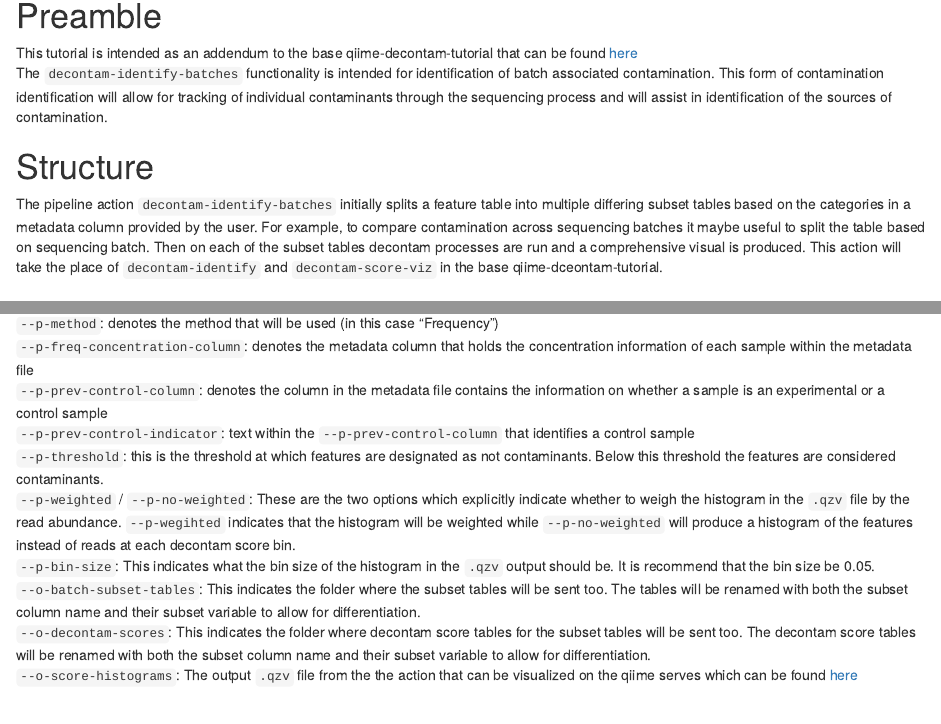
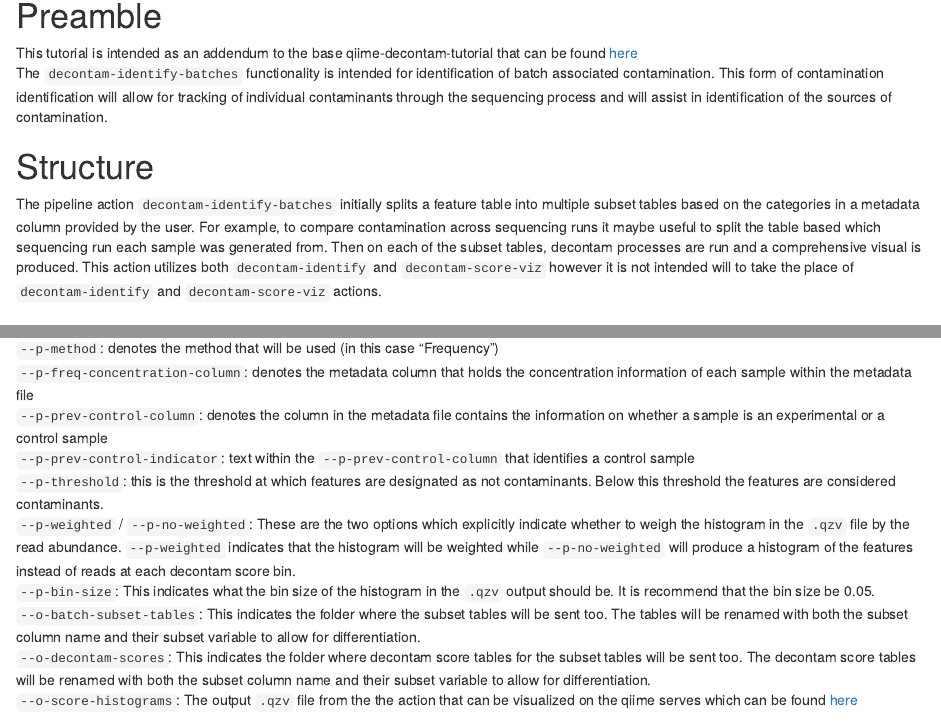
Before and after one commit to jordenrabasco/q2-decontam-tutorial, an R Markdown document (Decontam_Batches_Tutorial.Rmd): the page in a window 1100 px wide, from 120 px down, and a second part further down, joined at a grey line. Rendered offline with R 4.5, knitr and Pandoc, with nearby package versions.

Commit message:
Updates_batches

````diff
--- a/Decontam_Batches_Tutorial.Rmd
+++ b/Decontam_Batches_Tutorial.Rmd
@@ -9,11 +9,11 @@ knitr::opts_chunk$set(echo = TRUE)
 ```
 
 # Preamble
-This tutorial is intended as an addendum to the base qiime-decontam-tutorial that can be found [here](https://github.com/jordenrabasco/q2-decontam-tutorial/blob/main/Q2_Decontam_Tutorial.html)\
+This tutorial is intended as an addendum to the base qiime-decontam-tutorial that can be found [here](https://jordenrabasco.github.io/Q2_Decontam_Tutorial.html)\
 The `decontam-identify-batches` functionality is intended for identification of batch associated contamination. This form of contamination identification will allow for tracking of individual contaminants through the sequencing process and will assist in identification of the sources of contamination.
 
 # Structure
-The pipeline action `decontam-identify-batches` initially splits a feature table into multiple differing subset tables based on the categories in a metadata column provided by the user. For example, to compare contamination across sequencing batches it maybe useful to split the table based on sequencing batch. Then on each of the subset tables decontam processes are run and a comprehensive visual is produced. This action will take the place of `decontam-identify` and `decontam-score-viz` in the base qiime-dceontam-tutorial.
+The pipeline action `decontam-identify-batches` initially splits a feature table into multiple subset tables based on the categories in a metadata column provided by the user. For example, to compare contamination across sequencing runs it maybe useful to split the table based which sequencing run each sample was generated from. Then on each of the subset tables, decontam processes are run and a comprehensive visual is produced. This action utilizes both `decontam-identify` and `decontam-score-viz` however it is not intended will to take the place of `decontam-identify` and `decontam-score-viz` actions.
 
 # Tutorial and Walkthrough
 
@@ -42,7 +42,7 @@ The `decontam-identify-batches` function has the inputs and parameters for both
 `--p-prev-control-column`: denotes the column in the metadata file contains the information on whether a sample is an experimental or a control sample\
 `--p-prev-control-indicator`: text within the `--p-prev-control-column` that identifies a control sample\
 `--p-threshold`: this is the threshold at which features are designated as not contaminants. Below this threshold the features are considered contaminants.\
-`--p-weighted` / `--p-no-weighted`: These are the two options which explicitly indicate whether to weigh the histogram in the `.qzv` file by the read abundance. `--p-wegihted` indicates that the histogram will be weighted while `--p-no-weighted` will produce a histogram of the features instead of reads at each decontam score bin.\
+`--p-weighted` / `--p-no-weighted`: These are the two options which explicitly indicate whether to weigh the histogram in the `.qzv` file by the read abundance. `--p-weighted` indicates that the histogram will be weighted while `--p-no-weighted` will produce a histogram of the features instead of reads at each decontam score bin.\
 `--p-bin-size`: This indicates what the bin size of the histogram in the `.qzv` output should be. It is recommend that the bin size be 0.05.\
 `--o-batch-subset-tables`: This indicates the folder where the subset tables will be sent too. The tables will be renamed with both the subset column name and their subset variable to allow for differentiation.\
 `--o-decontam-scores`: This indicates the folder where decontam score tables for the subset tables will be sent too. The decontam score tables will be renamed with both the subset column name and their subset variable to allow for differentiation.\
````
Also changed, not shown: Decontam_Batches_Tutorial.html.
